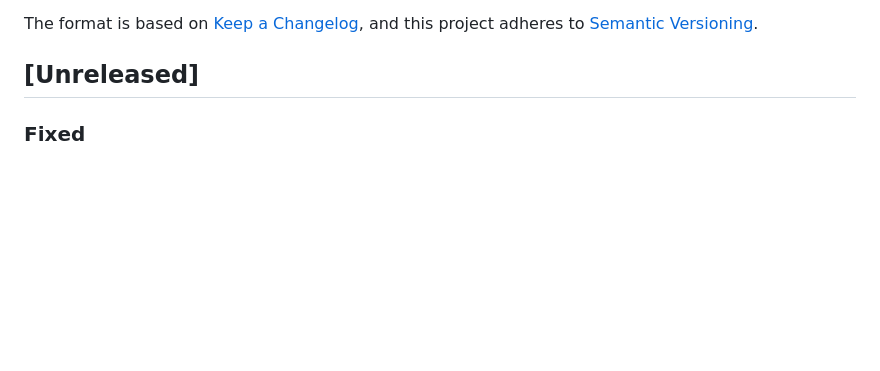
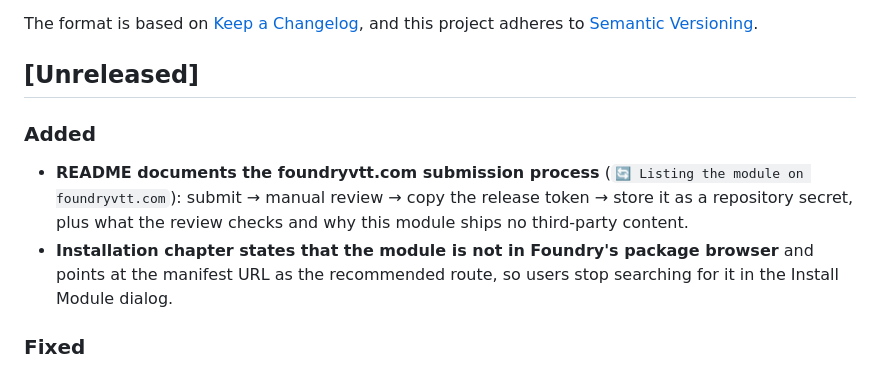
Before and after one commit to Aiacos/npc-token-replacer, a Markdown page: CHANGELOG.md, the part around the change. Rendered like a GitHub page; blank space fills up the shorter version.

```diff
--- a/CHANGELOG.md
+++ b/CHANGELOG.md
@@ -6,6 +6,11 @@ The format is based on [Keep a Changelog](https://keepachangelog.com/en/1.1.0/),
 and this project adheres to [Semantic Versioning](https://semver.org/spec/v2.0.0.html).
 
 ## [Unreleased]
+
+### Added
+- **README documents the foundryvtt.com submission process** (`🔄 Listing the module on foundryvtt.com`): submit → manual review → copy the release token → store it as a repository secret, plus what the review checks and why this module ships no third-party content.
+- **Installation chapter states that the module is not in Foundry's package browser** and points at the manifest URL as the recommended route, so users stop searching for it in the Install Module dialog.
+
 
 ### Fixed
 - **Corrected the `FOUNDRY_PACKAGE_TOKEN` guide in `docs/DEVELOPMENT.md`.** It described copying the token from the package edit page, but skipped the prerequisite: the package must first be submitted to foundryvtt.com and manually approved. `https://foundryvtt.com/packages/npc-token-replacer` currently returns 404 — the module has never been submitted — so no token exists yet. The guide now starts from submission and states what the review checks.
```
Also changed, not shown: README.md (+48 -3 lines).
